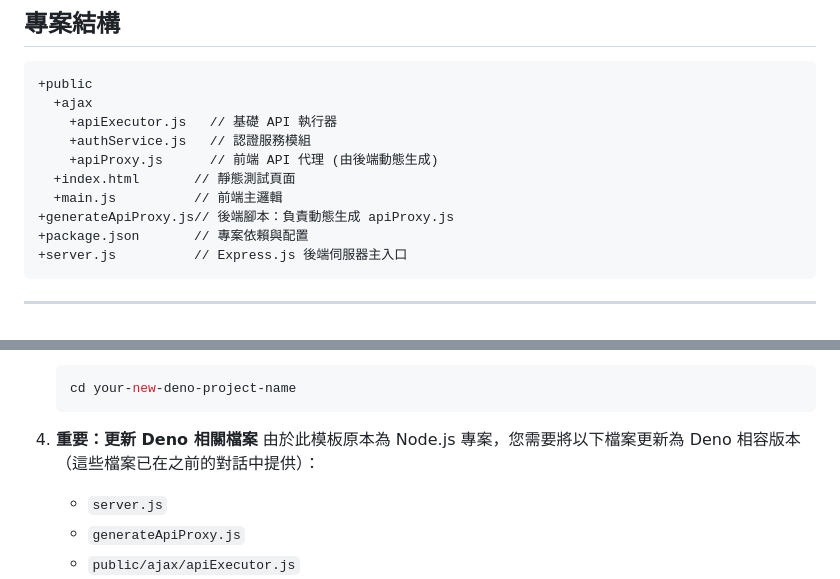
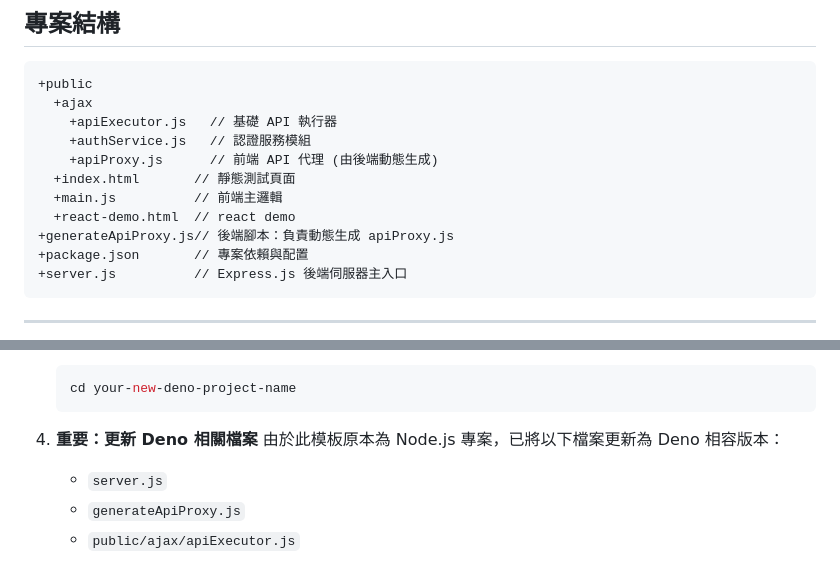
Before and after one commit to Eden5Wu/EXARC-Deno, a Markdown page: README.md, 2 parts joined by grey strips. Rendered like a GitHub page.

````diff
--- a/README.md
+++ b/README.md
@@ -13,6 +13,7 @@
     +apiProxy.js      // 前端 API 代理 (由後端動態生成)
   +index.html       // 靜態測試頁面
   +main.js          // 前端主邏輯
+  +react-demo.html  // react demo
 +generateApiProxy.js// 後端腳本：負責動態生成 apiProxy.js
 +package.json       // 專案依賴與配置
 +server.js          // Express.js 後端伺服器主入口
@@ -88,7 +89,7 @@
     ```
 
 5.  **重要：更新 Deno 相關檔案**
-    由於此模板原本為 Node.js 專案，您需要將以下檔案更新為 Deno 相容版本（這些檔案已在之前的對話中提供）：
+    由於此模板原本為 Node.js 專案，已將以下檔案更新為 Deno 相容版本：
     * `server.js`
     * `generateApiProxy.js`
     * `public/ajax/apiExecutor.js`
````
